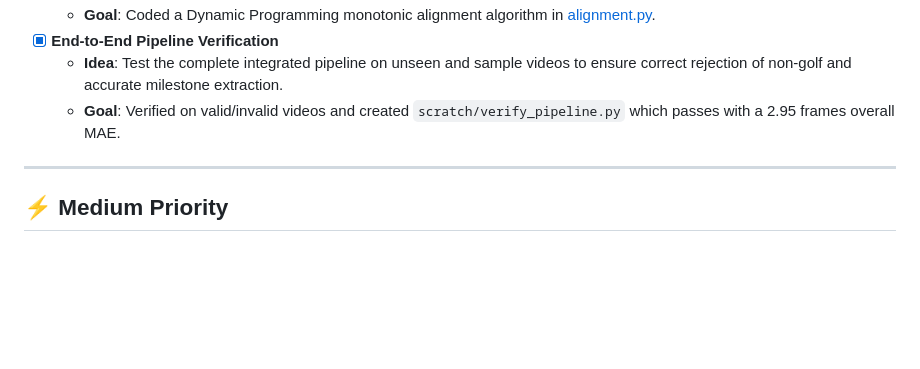
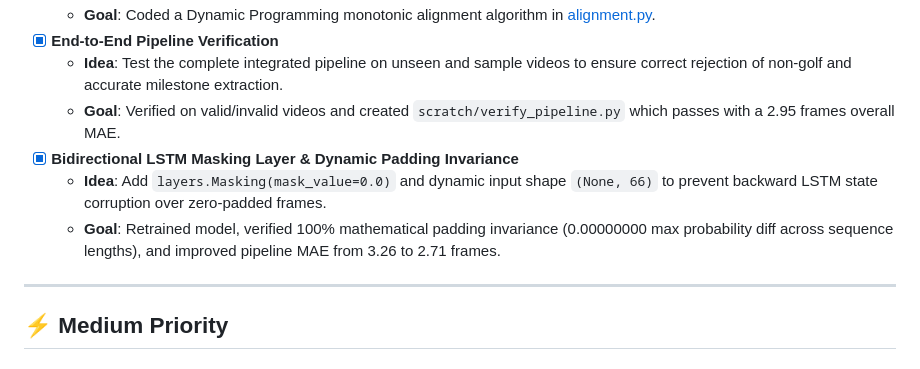
Before and after one commit to Ameenota/golf-analysis, a Markdown page: docs/backlog.md, the part around the change. Drawn GitHub-style; blank space fills up the shorter version.

Commit message:
docs: mark LSTM masking and padding invariance task completed in backlog

```diff
--- a/docs/backlog.md
+++ b/docs/backlog.md
@@ -21,6 +21,9 @@ This file tracks the project's prioritized backlog, including upcoming tasks, lo
 - [x] **End-to-End Pipeline Verification**
   - **Idea**: Test the complete integrated pipeline on unseen and sample videos to ensure correct rejection of non-golf and accurate milestone extraction.
   - **Goal**: Verified on valid/invalid videos and created `scratch/verify_pipeline.py` which passes with a 2.95 frames overall MAE.
+- [x] **Bidirectional LSTM Masking Layer & Dynamic Padding Invariance**
+  - **Idea**: Add `layers.Masking(mask_value=0.0)` and dynamic input shape `(None, 66)` to prevent backward LSTM state corruption over zero-padded frames.
+  - **Goal**: Retrained model, verified 100% mathematical padding invariance (0.00000000 max probability diff across sequence lengths), and improved pipeline MAE from 3.26 to 2.71 frames.
 
 ---
 
```
Also changed, not shown: docs/history.md (+1 -0 lines).
